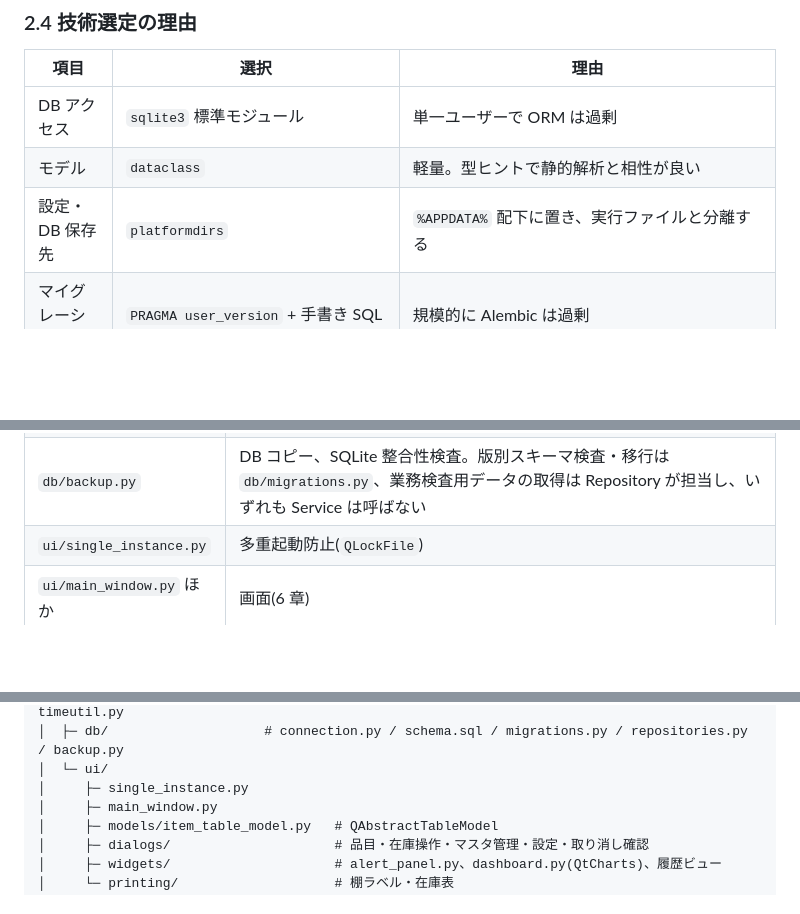
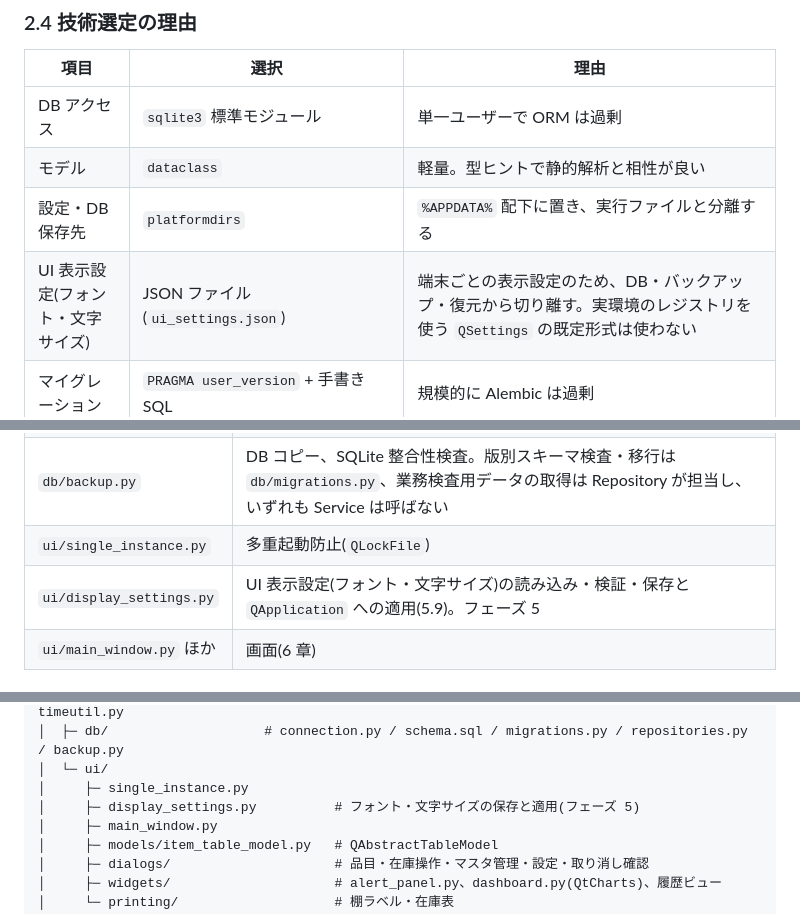
Before and after one commit to sho-kawasaki-dd/inventory-management-app, a Markdown page: docs/ローカル在庫管理アプリ開発計画書.md, 3 parts joined by grey strips. Rendered like a GitHub page; blank space fills up the shorter version.

```diff
--- a/docs/ローカル在庫管理アプリ開発計画書.md
+++ b/docs/ローカル在庫管理アプリ開発計画書.md
@@ -131,6 +131,7 @@ MVP 対象外だが、設計上これらを妨げないようにする。
 | DB アクセス | `sqlite3` 標準モジュール | 単一ユーザーで ORM は過剰 |
 | モデル | `dataclass` | 軽量。型ヒントで静的解析と相性が良い |
 | 設定・DB 保存先 | `platformdirs` | `%APPDATA%` 配下に置き、実行ファイルと分離する |
+| UI 表示設定(フォント・文字サイズ) | JSON ファイル(`ui_settings.json`) | 端末ごとの表示設定のため、DB・バックアップ・復元から切り離す。実環境のレジストリを使う `QSettings` の既定形式は使わない |
 | マイグレーション | `PRAGMA user_version` + 手書き SQL | 規模的に Alembic は過剰 |
 | テスト | pytest + `:memory:` DB(必要に応じ実ファイル DB) | `core/`・`db/` を UI なしで検証できる |
 | グラフ | `QtCharts`(PySide6 同梱) | 追加依存なし |
@@ -179,6 +180,7 @@ flowchart TB
 | `db/repositories.py` | `ItemRepository`、`MovementRepository`、`MasterRepository`、`SettingsRepository` |
 | `db/backup.py` | DB コピー、SQLite 整合性検査。版別スキーマ検査・移行は `db/migrations.py`、業務検査用データの取得は Repository が担当し、いずれも Service は呼ばない |
 | `ui/single_instance.py` | 多重起動防止(`QLockFile`) |
+| `ui/display_settings.py` | UI 表示設定(フォント・文字サイズ)の読み込み・検証・保存と `QApplication` への適用(5.9)。フェーズ 5 |
 | `ui/main_window.py` ほか | 画面(6 章) |
 
 ### 3.3 業務例外
@@ -261,6 +264,7 @@ inventory-management-app/
 │  ├─ db/                    # connection.py / schema.sql / migrations.py / repositories.py / backup.py
 │  └─ ui/
 │     ├─ single_instance.py
+│     ├─ display_settings.py          # フォント・文字サイズの保存と適用(フェーズ 5)
 │     ├─ main_window.py
 │     ├─ models/item_table_model.py   # QAbstractTableModel
 │     ├─ dialogs/                     # 品目・在庫操作・マスタ管理・設定・取り消し確認
```
Also changed, not shown: other parts of docs/ローカル在庫管理アプリ開発計画書.md (+21 -6 lines).
